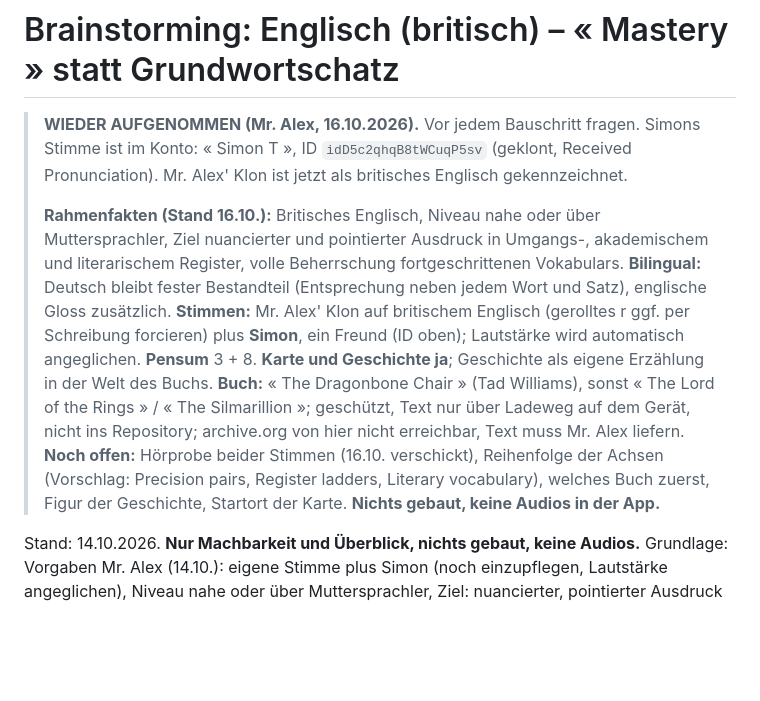
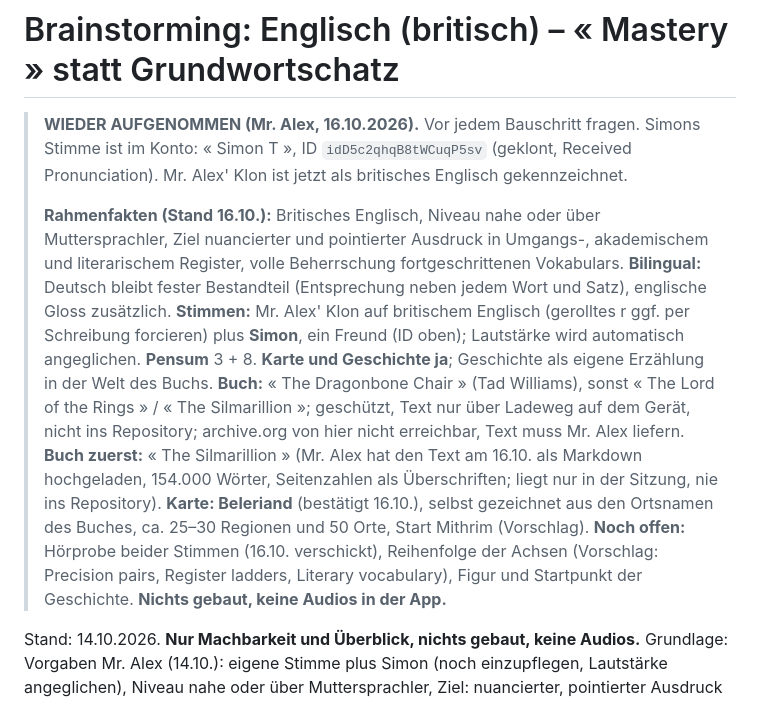
Before and after one commit to langenbachalex/Languages, a Markdown page: docs/en/brainstorming.md, the part around the change. GitHub-like rendering; blank space fills up the shorter version.

Commit message:
Englisch: Karte Beleriand und Buch The Silmarillion festgehalten
Co-Authored-By: Claude Fable 5.1 <noreply@anthropic.com>
Claude-Session: https://claude.ai/code/session_01GiDvoyjh6LDcPvKaN3Lh1h

```diff
--- a/docs/en/brainstorming.md
+++ b/docs/en/brainstorming.md
@@ -2,7 +2,7 @@
 
 > **WIEDER AUFGENOMMEN (Mr. Alex, 16.10.2026).** Vor jedem Bauschritt fragen. Simons Stimme ist im Konto: « Simon T », ID `idD5c2qhqB8tWCuqP5sv` (geklont, Received Pronunciation). Mr. Alex' Klon ist jetzt als britisches Englisch gekennzeichnet.
 >
-> **Rahmenfakten (Stand 16.10.):** Britisches Englisch, Niveau nahe oder über Muttersprachler, Ziel nuancierter und pointierter Ausdruck in Umgangs-, akademischem und literarischem Register, volle Beherrschung fortgeschrittenen Vokabulars. **Bilingual:** Deutsch bleibt fester Bestandteil (Entsprechung neben jedem Wort und Satz), englische Gloss zusätzlich. **Stimmen:** Mr. Alex' Klon auf britischem Englisch (gerolltes r ggf. per Schreibung forcieren) plus **Simon**, ein Freund (ID oben); Lautstärke wird automatisch angeglichen. **Pensum** 3 + 8. **Karte und Geschichte ja**; Geschichte als eigene Erzählung in der Welt des Buchs. **Buch:** « The Dragonbone Chair » (Tad Williams), sonst « The Lord of the Rings » / « The Silmarillion »; geschützt, Text nur über Ladeweg auf dem Gerät, nicht ins Repository; archive.org von hier nicht erreichbar, Text muss Mr. Alex liefern. **Noch offen:** Hörprobe beider Stimmen (16.10. verschickt), Reihenfolge der Achsen (Vorschlag: Precision pairs, Register ladders, Literary vocabulary), welches Buch zuerst, Figur der Geschichte, Startort der Karte. **Nichts gebaut, keine Audios in der App.**
+> **Rahmenfakten (Stand 16.10.):** Britisches Englisch, Niveau nahe oder über Muttersprachler, Ziel nuancierter und pointierter Ausdruck in Umgangs-, akademischem und literarischem Register, volle Beherrschung fortgeschrittenen Vokabulars. **Bilingual:** Deutsch bleibt fester Bestandteil (Entsprechung neben jedem Wort und Satz), englische Gloss zusätzlich. **Stimmen:** Mr. Alex' Klon auf britischem Englisch (gerolltes r ggf. per Schreibung forcieren) plus **Simon**, ein Freund (ID oben); Lautstärke wird automatisch angeglichen. **Pensum** 3 + 8. **Karte und Geschichte ja**; Geschichte als eigene Erzählung in der Welt des Buchs. **Buch:** « The Dragonbone Chair » (Tad Williams), sonst « The Lord of the Rings » / « The Silmarillion »; geschützt, Text nur über Ladeweg auf dem Gerät, nicht ins Repository; archive.org von hier nicht erreichbar, Text muss Mr. Alex liefern. **Buch zuerst:** « The Silmarillion » (Mr. Alex hat den Text am 16.10. als Markdown hochgeladen, 154.000 Wörter, Seitenzahlen als Überschriften; liegt nur in der Sitzung, nie ins Repository). **Karte: Beleriand** (bestätigt 16.10.), selbst gezeichnet aus den Ortsnamen des Buches, ca. 25–30 Regionen und 50 Orte, Start Mithrim (Vorschlag). **Noch offen:** Hörprobe beider Stimmen (16.10. verschickt), Reihenfolge der Achsen (Vorschlag: Precision pairs, Register ladders, Literary vocabulary), Figur und Startpunkt der Geschichte. **Nichts gebaut, keine Audios in der App.**
 
 Stand: 14.10.2026. **Nur Machbarkeit und Überblick, nichts gebaut, keine Audios.** Grundlage: Vorgaben Mr. Alex (14.10.): eigene Stimme plus Simon (noch einzupflegen, Lautstärke angeglichen), Niveau nahe oder über Muttersprachler, Ziel: nuancierter, pointierter Ausdruck im Umgangs-, akademischen und literarischen Register; vollständige Beherrschung fortgeschrittenen Vokabulars; optional Literaturbegleitung (Buch als Markdown, Vokabeln Kapitel für Kapitel).
 
```
